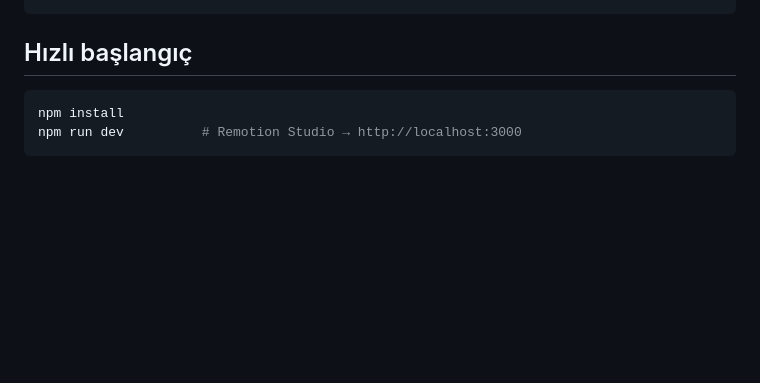
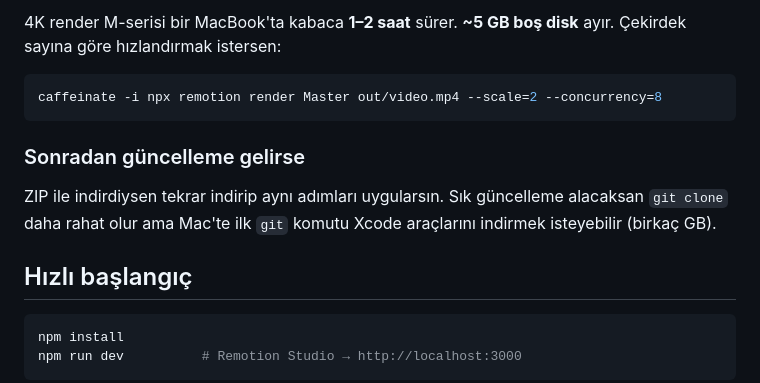
Before and after one commit to bburakcelen/bburakcelen, a Markdown page: README.md, the part around one of its changes. Drawn GitHub-style; blank space fills up the shorter version.

````diff
--- a/README.md
+++ b/README.md
@@ -56,3 +100,15 @@ npx remotion render Master out/video.mp4 --scale=2 --concurrency=8
+4K render M-serisi bir MacBook'ta kabaca **1–2 saat** sürer. **~5 GB boş
+disk** ayır. Çekirdek sayına göre hızlandırmak istersen:
+
+```bash
+caffeinate -i npx remotion render Master out/video.mp4 --scale=2 --concurrency=8
+```
+
+### Sonradan güncelleme gelirse
+
+ZIP ile indirdiysen tekrar indirip aynı adımları uygularsın. Sık güncelleme
+alacaksan `git clone` daha rahat olur ama Mac'te ilk `git` komutu Xcode
+araçlarını indirmek isteyebilir (birkaç GB).
 
 ## Hızlı başlangıç
 
````
Also changed, not shown: other parts of README.md (+67 -23 lines).
